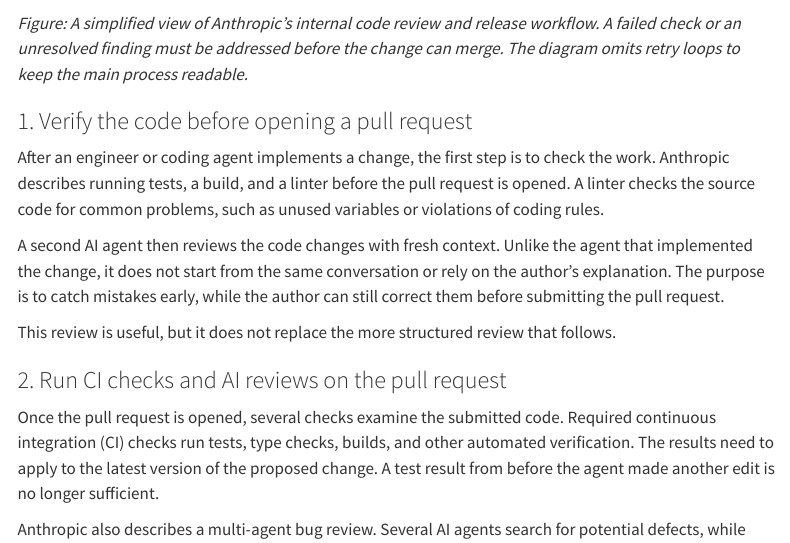
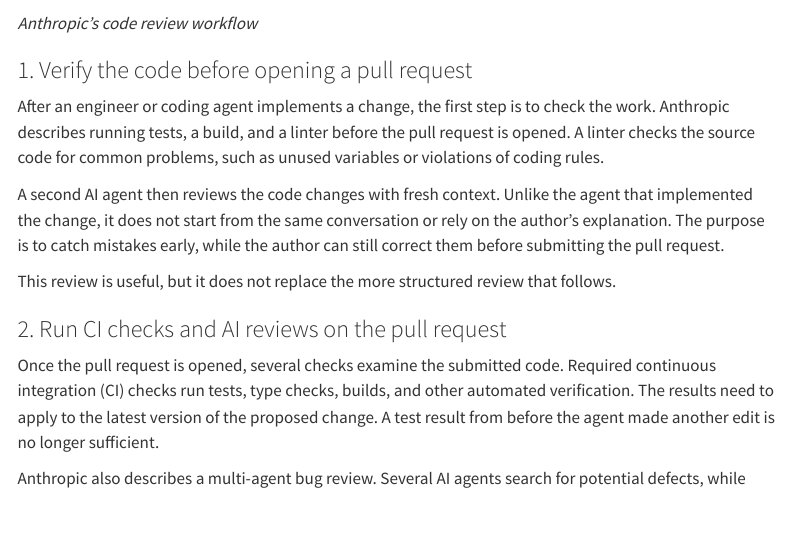
Before and after one commit to pengbin2015/pengbin2015.github.io, a Quarto document (posts/when-ai-writes-code-faster-than-we-can-review-it/index.qmd): the page in a window 1100 px wide, from 3400 px down. Rendered offline with R 4.5, knitr and Pandoc in place of Quarto, with nearby package versions; menus at the side of the page are left out.

Commit message:
Shorten code review workflow figure caption

````diff
--- a/posts/when-ai-writes-code-faster-than-we-can-review-it/index.qmd
+++ b/posts/when-ai-writes-code-faster-than-we-can-review-it/index.qmd
@@ -96,7 +96,7 @@
     H --> I --> J --> K
 ```
 
-*Figure: A simplified view of Anthropic's internal code review and release workflow. A failed check or an unresolved finding must be addressed before the change can merge. The diagram omits retry loops to keep the main process readable.*
+*Anthropic’s code review workflow*
 
 ### 1. Verify the code before opening a pull request
 
````
